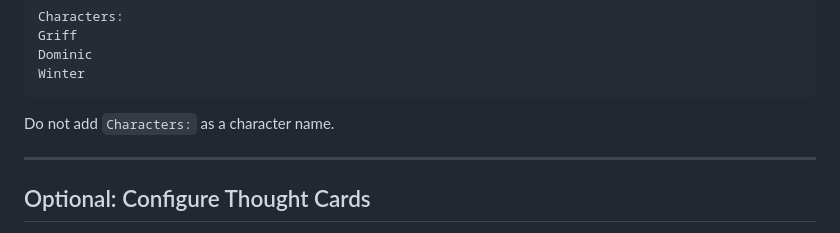
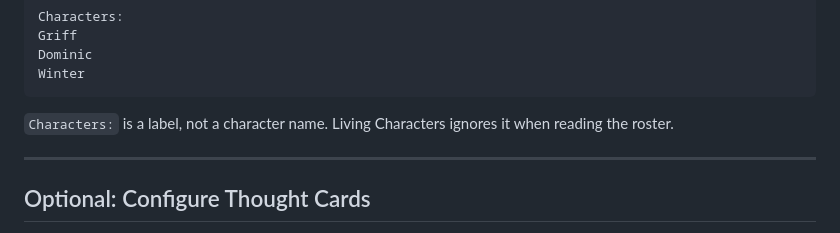
Before and after one commit to LivingNarratives/LivingCharacters, a Markdown page: installation.md, the part around the change. GitHub-like rendering.

Commit message:
Clarify Characters label docs

````diff
--- a/installation.md
+++ b/installation.md
@@ -156,7 +156,7 @@ Dominic
 Winter
 ```
 
-Do not add `Characters:` as a character name.
+`Characters:` is a label, not a character name. Living Characters ignores it when reading the roster.
 
 ---
 
````
Also changed, not shown: configuration.md (+1 -2 lines).
